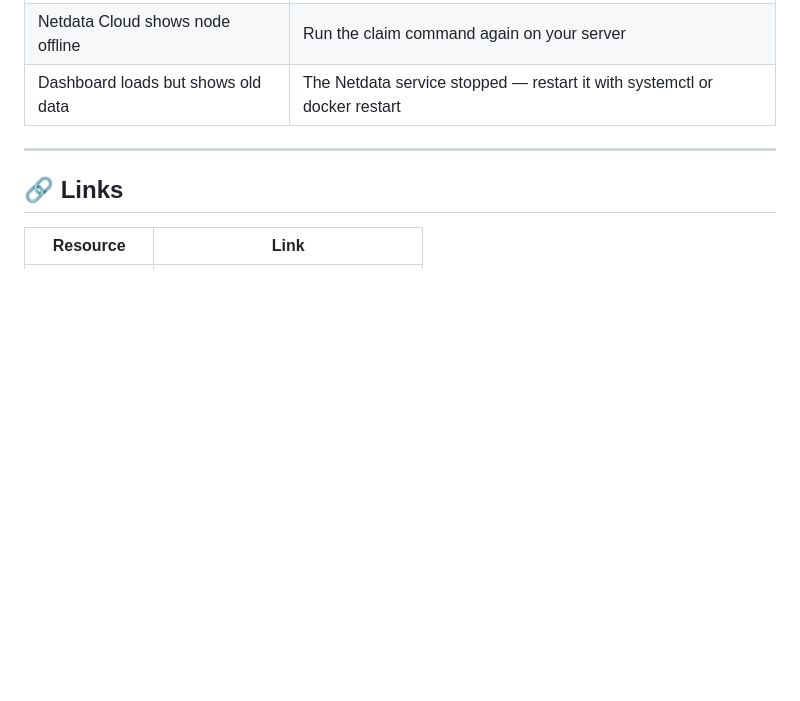
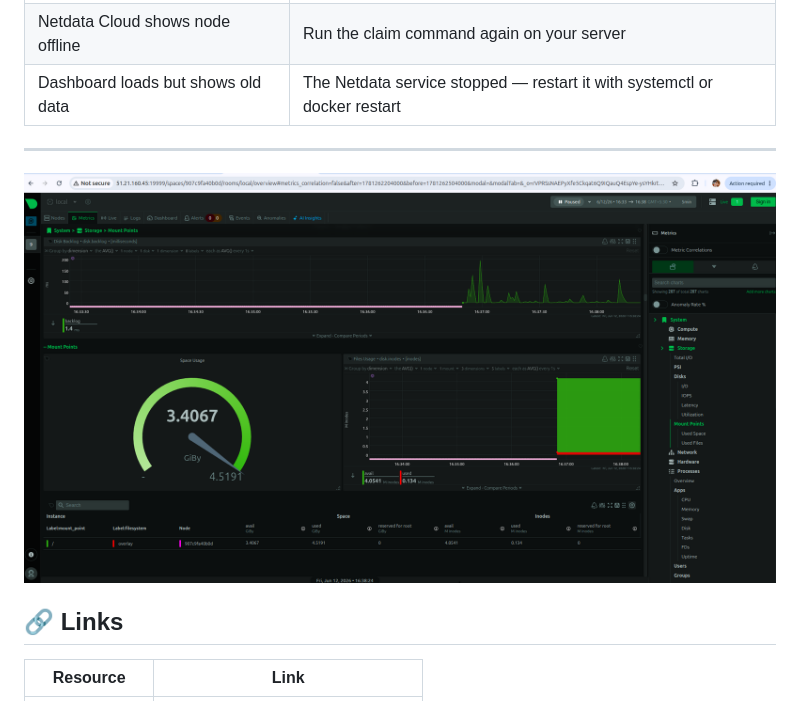
Before and after one commit to Shivamgarud8/Netdat--Mnitorung-tool-setup-, a Markdown page: README.md, the part around one of its changes. Rendered like a GitHub page; blank space fills up the shorter version.

```diff
--- a/README.md
+++ b/README.md
@@ -170,7 +170,7 @@ A few simple things that make a big difference:
 | Dashboard loads but shows old data | The Netdata service stopped — restart it with systemctl or docker restart |
 
 ---
-
+![jenkins](img/re3.png)
 ## 🔗 Links
 
 | Resource | Link |
```
Also changed, not shown: other parts of README.md (+1 -1 lines).
